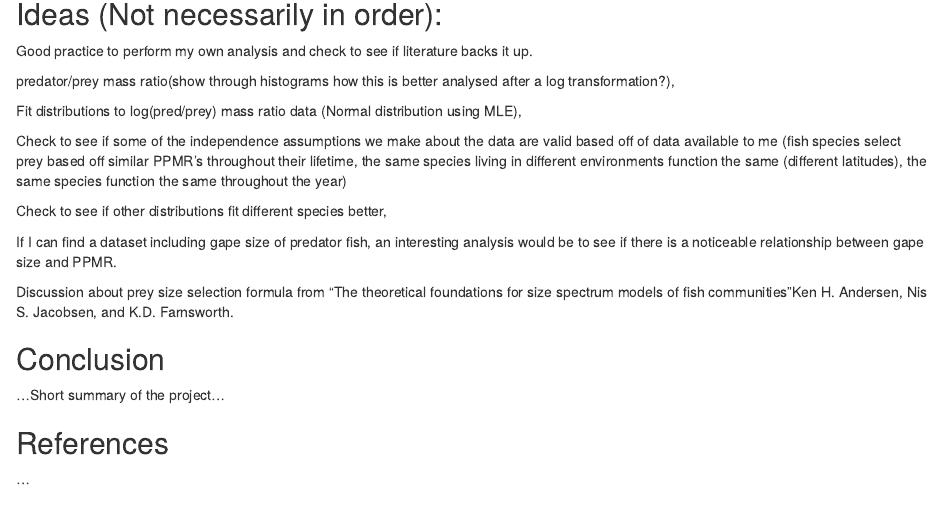
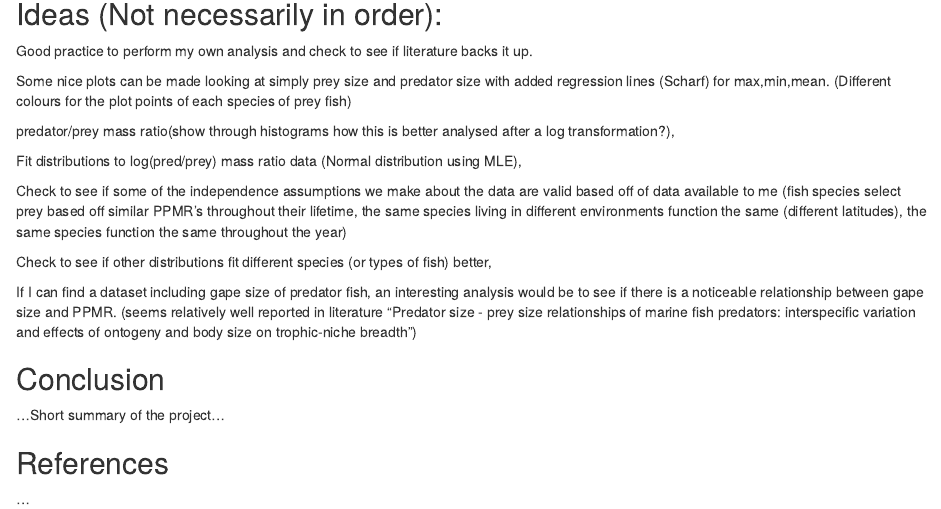
Before and after one commit to Scott-Connors/3rd-Year-Project, an R Markdown document (Plan.Rmd): the page in a window 1100 px wide, from 570 px down. Rendered offline with R 4.5, knitr and Pandoc, with nearby package versions.

Commit message:
Updated plan

```diff
--- a/Plan.Rmd
+++ b/Plan.Rmd
@@ -30,19 +30,17 @@ knitr::opts_chunk$set(echo = TRUE)
 
 Good practice to perform my own analysis and check to see if literature backs it up.
 
+Some nice plots can be made looking at simply prey size and predator size with added regression lines (Scharf) for max,min,mean. (Different colours for the plot points of each species of prey fish)
+
 predator/prey mass ratio(show through histograms how this is better analysed after a log transformation?),
 
 Fit distributions to log(pred/prey) mass ratio data (Normal distribution using MLE),
 
 Check to see if some of the independence assumptions we make about the data are valid based off of data available to me (fish species select prey based off similar PPMR's throughout their lifetime, the same species living in different environments function the same (different latitudes), the same species function the same throughout the year)
 
-Check to see if other distributions fit different species better,
+Check to see if other distributions fit different species (or types of fish) better,
 
-If I can find a dataset including gape size of predator fish, an interesting analysis would be to see if there is a noticeable relationship between gape size and PPMR.
-
-Discussion about prey size selection formula from "The theoretical foundations for size spectrum models of fish
-communities"Ken H. Andersen, Nis S. Jacobsen, and K.D. Farnsworth.
-
+If I can find a dataset including gape size of predator fish, an interesting analysis would be to see if there is a noticeable relationship between gape size and PPMR. (seems relatively well reported in literature "Predator size - prey size relationships of marine fish predators: interspecific variation and effects of ontogeny and body size on trophic-niche breadth")
 
 
 ## Conclusion
```
